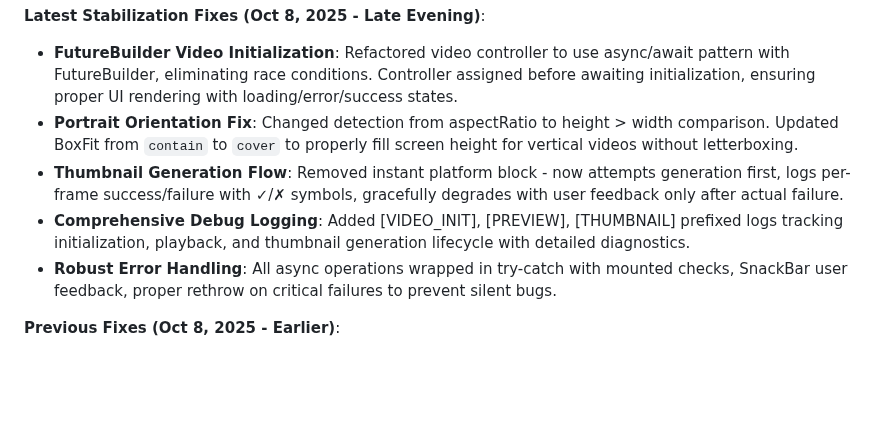
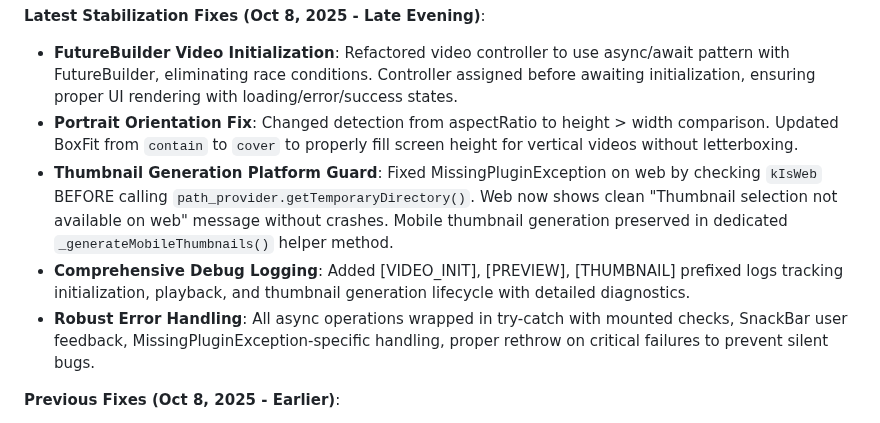
Before and after one commit to Gdogmacbobb/upload-now-works-fix-posting, a Markdown page: replit.md, the part around the change. Drawn GitHub-style; blank space fills up the shorter version.

Commit message:
Improve video and thumbnail generation with better error handling
Fixes `MissingPluginException` on web for thumbnail generation by checking `kIsWeb` before calling `path_provider.getTemporaryDirectory()`. Enhances error handling for async operations with mounted checks, SnackBar feedback, and MissingPluginException-specific handling. Refactors FutureBuilder video initialization to use async/await, and updates portrait orientation detection.

Replit-Commit-Author: Agent
Replit-Commit-Session-Id: 28a27936-06bb-47ab-8c4d-368ade1be9b2
Replit-Commit-Checkpoint-Type: full_checkpoint
Replit-Commit-Screenshot-Url: https://storage.googleapis.com/screenshot-production-us-central1/3778a8d9-5267-4cac-ae3b-ed25f4f80501/28a27936-06bb-47ab-8c4d-368ade1be9b2/vVwQDTM

```diff
--- a/replit.md
+++ b/replit.md
@@ -7,9 +7,9 @@ YNFNY is a cross-platform Flutter mobile application serving as a social platfor
 **Latest Stabilization Fixes (Oct 8, 2025 - Late Evening)**:
 - **FutureBuilder Video Initialization**: Refactored video controller to use async/await pattern with FutureBuilder, eliminating race conditions. Controller assigned before awaiting initialization, ensuring proper UI rendering with loading/error/success states.
 - **Portrait Orientation Fix**: Changed detection from aspectRatio to height > width comparison. Updated BoxFit from `contain` to `cover` to properly fill screen height for vertical videos without letterboxing.
-- **Thumbnail Generation Flow**: Removed instant platform block - now attempts generation first, logs per-frame success/failure with ✓/✗ symbols, gracefully degrades with user feedback only after actual failure.
+- **Thumbnail Generation Platform Guard**: Fixed MissingPluginException on web by checking `kIsWeb` BEFORE calling `path_provider.getTemporaryDirectory()`. Web now shows clean "Thumbnail selection not available on web" message without crashes. Mobile thumbnail generation preserved in dedicated `_generateMobileThumbnails()` helper method.
 - **Comprehensive Debug Logging**: Added [VIDEO_INIT], [PREVIEW], [THUMBNAIL] prefixed logs tracking initialization, playback, and thumbnail generation lifecycle with detailed diagnostics.
-- **Robust Error Handling**: All async operations wrapped in try-catch with mounted checks, SnackBar user feedback, proper rethrow on critical failures to prevent silent bugs.
+- **Robust Error Handling**: All async operations wrapped in try-catch with mounted checks, SnackBar user feedback, MissingPluginException-specific handling, proper rethrow on critical failures to prevent silent bugs.
 
 **Previous Fixes (Oct 8, 2025 - Earlier)**:
 - **Dynamic User Handles**: Replaced hardcoded '@streetartist' with real-time username fetching from Supabase user_profiles table via ProfileService with null-safe fallbacks.
```
